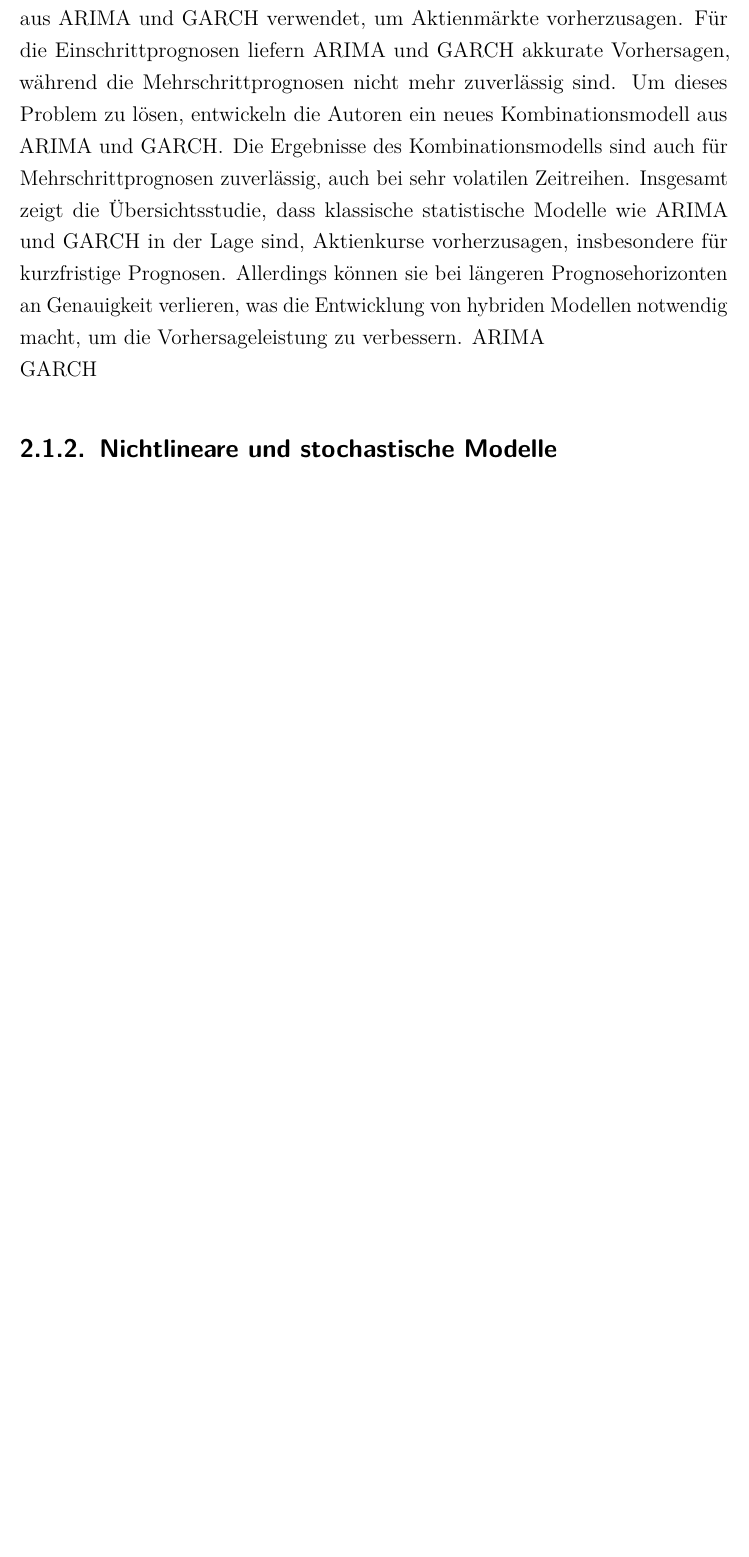
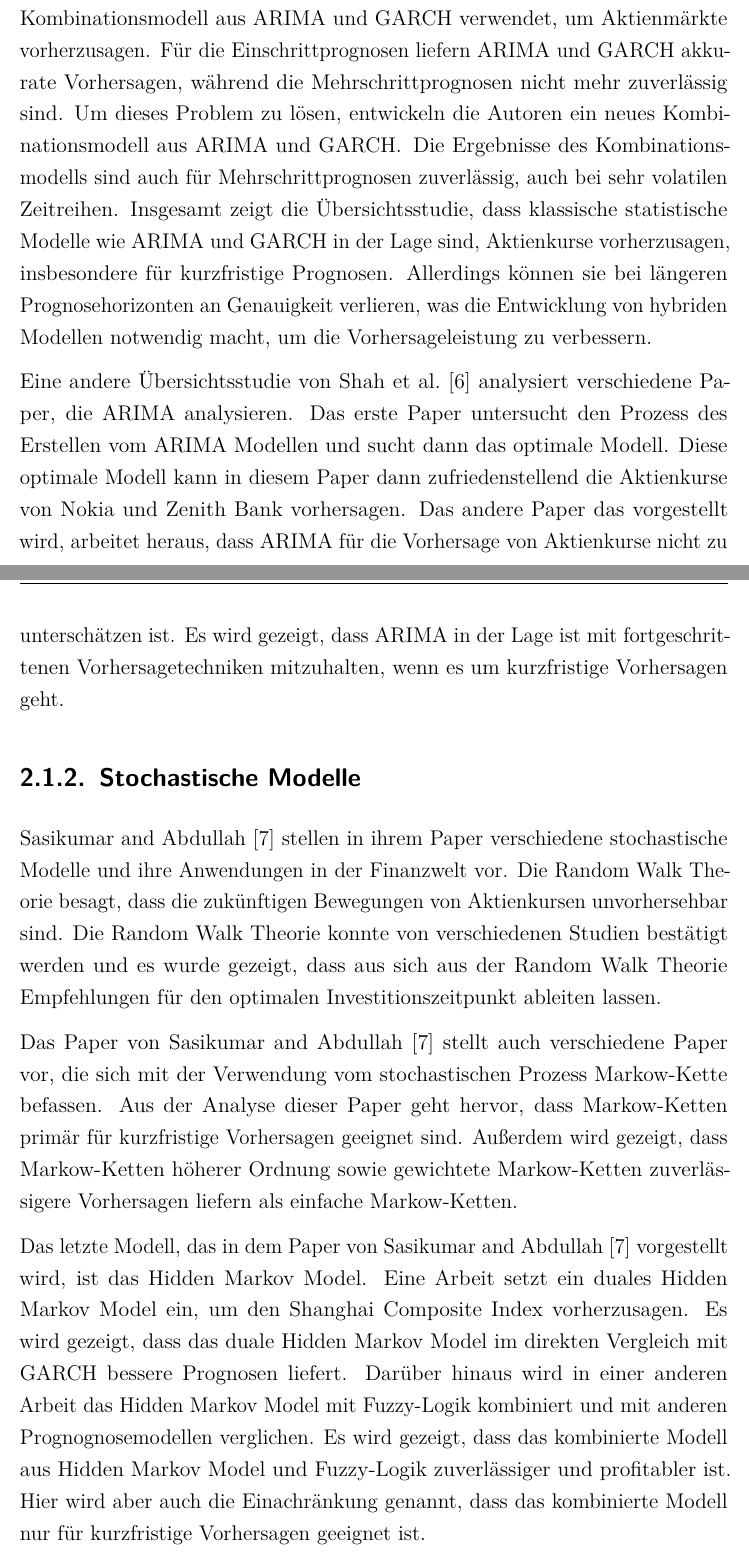
Before and after one commit to MaxKatze/Stock_Predictor, a LaTeX thesis (Studienarbeit/Studienarbeit.tex, which reads Studienarbeit/Inhalt/04_Inhalt/2Stand_der_Forschung.tex): part of page 17 of 61 before the commit and two parts of pages 17 and 18 of 63 after it, the two joined at a grey line, cut so that both start at the same text, the shorter picture padded with empty space. Compiled offline with pdfLaTeX.

Commit message:
Klassische statistische Verfahren

```diff
--- a/Studienarbeit/Inhalt/04_Inhalt/2Stand_der_Forschung.tex
+++ b/Studienarbeit/Inhalt/04_Inhalt/2Stand_der_Forschung.tex
@@ -8,11 +9,20 @@ Werden beide Ansätze kombiniert, entstehen hybride Modelle, die versuchen, die
 \subsection{Lineare Zeitreihenmodelle}
 % ARIMA, SARIMA, GARCH, gleitende Durchschnitte, lineare Regression
-Die Übersichtsstudie von \textcite{rundo2019machine} werden auch die klassischen statistischen Modelle \ac{ARIMA} und \ac{GARCH} betrachtet. Es wurde untersucht, wie gut \ac{ARIMA} in der Lage ist, zurünftige Tagespreise von Aktien vorherzusagen. Es wurde festgestellt, dass \ac{ARIMA} die beiden untersuchten Aktienindizes befriedigend vorhersagen konnte. Außerdem wird in der Übersichtsstudie auch ein Paper betrachtet, das ein Kombinationsmodell aus \ac{ARIMA} und \ac{GARCH} verwendet, um Aktienmärkte vorherzusagen. Für die Einschrittprognosen liefern \ac{ARIMA} und \ac{GARCH} akkurate Vorhersagen, während die Mehrschrittprognosen nicht mehr zuverlässig sind. Um dieses Problem zu lösen, entwickeln die Autoren ein neues Kombinationsmodell aus \ac{ARIMA} und \ac{GARCH}. Die Ergebnisse des Kombinationsmodells sind auch für Mehrschrittprognosen zuverlässig, auch bei sehr volatilen Zeitreihen. Insgesamt zeigt die Übersichtsstudie, dass klassische statistische Modelle wie \ac{ARIMA} und \ac{GARCH} in der Lage sind, Aktienkurse vorherzusagen, insbesondere für kurzfristige Prognosen. Allerdings können sie bei längeren Prognosehorizonten an Genauigkeit verlieren, was die Entwicklung von hybriden Modellen notwendig macht, um die Vorhersageleistung zu verbessern.
-ARIMA\\
-GARCH
-\subsection{Nichtlineare und stochastische Modelle}
+Die Übersichtsstudie von \textcite{rundo2019machine} werden auch die klassischen statistischen Modelle \ac{ARIMA} und \ac{GARCH} betrachtet. Es wurde untersucht, wie gut \ac{ARIMA} in der Lage ist, zurünftige Tagespreise von Aktien vorherzusagen. Es wurde festgestellt, dass \ac{ARIMA} die beiden untersuchten Aktienindizes befriedigend vorhersagen konnte.
+
+Außerdem wird in der Übersichtsstudie \cite{rundo2019machine} auch ein Paper betrachtet, das ein Kombinationsmodell aus \ac{ARIMA} und \ac{GARCH} verwendet, um Aktienmärkte vorherzusagen. Für die Einschrittprognosen liefern \ac{ARIMA} und \ac{GARCH} akkurate Vorhersagen, während die Mehrschrittprognosen nicht mehr zuverlässig sind. Um dieses Problem zu lösen, entwickeln die Autoren ein neues Kombinationsmodell aus \ac{ARIMA} und \ac{GARCH}. Die Ergebnisse des Kombinationsmodells sind auch für Mehrschrittprognosen zuverlässig, auch bei sehr volatilen Zeitreihen. Insgesamt zeigt die Übersichtsstudie, dass klassische statistische Modelle wie \ac{ARIMA} und \ac{GARCH} in der Lage sind, Aktienkurse vorherzusagen, insbesondere für kurzfristige Prognosen. Allerdings können sie bei längeren Prognosehorizonten an Genauigkeit verlieren, was die Entwicklung von hybriden Modellen notwendig macht, um die Vorhersageleistung zu verbessern.
+
+Eine andere Übersichtsstudie von \textcite{shah2019stock} analysiert verschiedene Paper, die \ac{ARIMA} analysieren. Das erste Paper untersucht den Prozess des Erstellen vom \ac{ARIMA} Modellen und sucht dann das optimale Modell. Diese optimale Modell kann in diesem Paper dann zufriedenstellend die Aktienkurse von Nokia und Zenith Bank vorhersagen. Das andere Paper das vorgestellt wird, arbeitet heraus, dass \ac{ARIMA} für die Vorhersage von Aktienkurse nicht zu unterschätzen ist. Es wird gezeigt, dass \ac{ARIMA} in der Lage ist mit fortgeschrittenen Vorhersagetechniken mitzuhalten, wenn es um kurzfristige Vorhersagen geht.
+\subsection{Stochastische Modelle}
 % stochastische Differentialgleichungen, Regimewechsel, State-Space-Modelle
 %(https://journaljamcs.com/index.php/JAMCS/article/view/93) muss so ein bisschen hier rein, würde das quasi einfach gerne copien, aber soll nicht so dastehen, aber Grundlagen müssen halt schon rein
+\textcite{sasikumar2015applications} stellen in ihrem Paper verschiedene stochastische Modelle und ihre Anwendungen in der Finanzwelt vor. Die Random Walk Theorie besagt, dass die zukünftigen Bewegungen von Aktienkursen unvorhersehbar sind. Die Random Walk Theorie konnte von verschiedenen Studien bestätigt werden und es wurde gezeigt, dass aus sich aus der Random Walk Theorie Empfehlungen für den optimalen Investitionszeitpunkt ableiten lassen.
+
+Das Paper von \textcite{sasikumar2015applications} stellt auch verschiedene Paper vor, die sich mit der Verwendung vom stochastischen Prozess Markow-Kette befassen. Aus der Analyse dieser Paper geht hervor, dass Markow-Ketten primär für kurzfristige Vorhersagen geeignet sind. Außerdem wird gezeigt, dass Markow-Ketten höherer Ordnung sowie gewichtete Markow-Ketten zuverlässigere Vorhersagen liefern als einfache Markow-Ketten.
+
+Das letzte Modell, das in dem Paper von \textcite{sasikumar2015applications} vorgestellt wird, ist das Hidden Markov Model. Eine Arbeit setzt ein duales Hidden Markov Model ein, um den Shanghai Composite Index vorherzusagen. Es wird gezeigt, dass das duale Hidden Markov Model im direkten Vergleich mit \ac{GARCH} bessere Prognosen liefert. Darüber hinaus wird in einer anderen Arbeit das Hidden Markov Model mit Fuzzy-Logik kombiniert und mit anderen Prognognosemodellen verglichen. Es wird gezeigt, dass das kombinierte Modell aus Hidden Markov Model und Fuzzy-Logik zuverlässiger und profitabler ist. Hier wird aber auch die Einachränkung genannt, dass das kombinierte Modell nur für kurzfristige Vorhersagen geeignet ist.
+
+\textcite{Ofomataetal2017} entwerfen in ihrem Paper ein neues stochastisches Modell, das Aktienkurse simulieren und kurzfristig vorhersagen kann. Das Paper verwendet als Datengrundlage die Schlusskurse von vier Aktien vom der Nigerian Stock Exchange. Das Modell modelliert die vier Aktien gleichzeitig und gibt für jede Aktie eine simulierte Kursveränderung zurück. Das Modell kann deshalb dabei helfen zu entscheiden, in welche Aktie investiert werden soll.
 \section{Machine-Learning-Ansätze}\label{machine_learning}
 % Datengetriebene Verfahren mit manuellem Feature Engineering
 \subsection{Feature-basierte Verfahren}
```
Also changed, not shown: Studienarbeit/Inhalt/literatur.bib (+9 -0 lines), Studienarbeit/Inhalt/04_Inhalt/2Stand_der_Forschung.tex (1 more changed lines).
